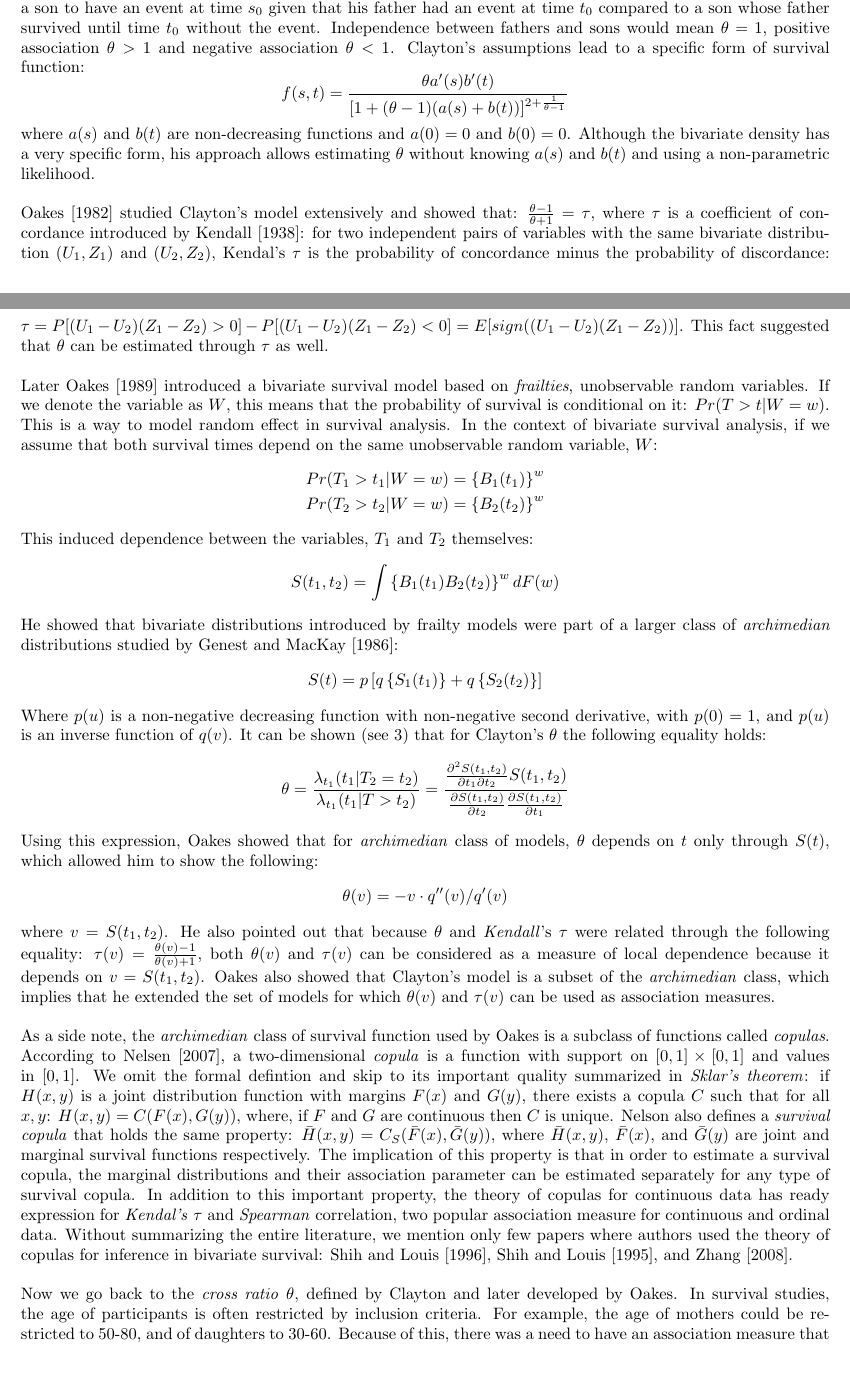
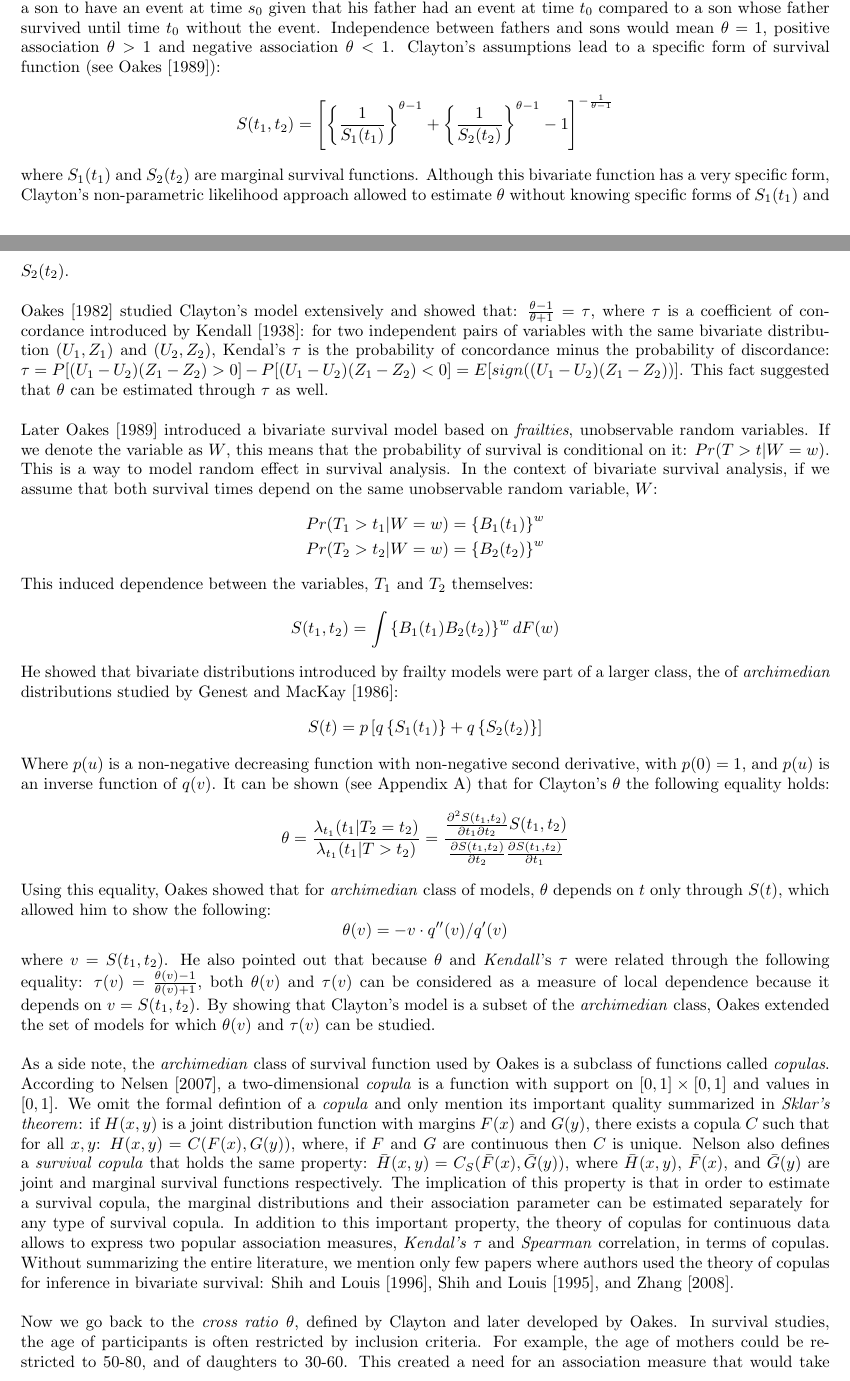
Before and after one commit to SvetlanaEden/StatStuff, a LaTeX problem sheet (BRYAN/oralExam.tex): two parts of pages 3 and 4 of 15, joined at a grey line, cut so that both start at the same text. Compiled offline with pdfLaTeX.

```diff
--- a/BRYAN/oralExam.tex
+++ b/BRYAN/oralExam.tex
@@ -128,13 +127,13 @@
 
 This measure can be interpreted for sons (as much as for fathers) in the following way: how much more likely for a son to have an event at time $s_0$ given that his father had an event at time $t_0$ compared to a son whose father survived until time $t_0$ without the event. Independence between fathers and sons would mean $\theta = 1$, positive association $\theta > 1$ and negative association $\theta < 1$.
  %Clayton also explained how his model could be generalized to include covariates, and derived the likelihood to estimate $\theta$ when two marginal distributions are completely unknown using approach similar to one used by Cox.\\
-Clayton's assumptions lead to a specific form of survival function:
+Clayton's assumptions lead to a specific form of survival function (see \cite{oakes1989bivariate}):
 $$
 \begin{aligned}
-f(s,t) = \frac{\theta a'(s)b'(t)}{[1+(\theta - 1)(a(s) + b(t))]^{2+\frac{1}{\theta-1}}}
+S(t_1,t_2) = \left[\left\{ \frac{1}{S_1(t_1)} \right\}^{\theta - 1} + \left\{ \frac{1}{S_2(t_2)} \right\}^{\theta - 1}   - 1 \right]^{-\frac{1}{\theta-1}}
 \end{aligned}
 $$
-where $a(s)$ and $b(t)$ are non-decreasing functions and $a(0)=0$ and $b(0)=0$. Although the bivariate density has a very specific form, his approach allows estimating $\theta$ without knowing $a(s)$ and $b(t)$ and using a non-parametric likelihood.\\
+where $S_1(t_1)$ and $S_2(t_2)$ are marginal survival functions. Although this bivariate function has a very specific form, Clayton's non-parametric likelihood approach allowed to estimate $\theta$ without knowing specific forms of $S_1(t_1)$ and $S_2(t_2)$.\\
 ~\\
 \cite{oakes1982model} studied Clayton's model extensively and showed that: $\frac{\theta - 1}{\theta + 1} = \tau$, where $\tau$ is a coefficient of concordance introduced by  \cite{kendall1938new}: for two independent pairs of variables with the same bivariate distribution $(U_1, Z_1)$ and $(U_2, Z_2)$, Kendal's $\tau$ is the probability of concordance minus the probability of discordance:
 $\tau = P[(U_1 - U_2)(Z_1 - Z_2)>0] - P[(U_1 - U_2)(Z_1 - Z_2)<0] = E[sign((U_1 - U_2)(Z_1 - Z_2))]$. This fact suggested that $\theta$ can be estimated through $\tau$ as well.\\
@@ -153,31 +152,31 @@
 \end{aligned}
 $$
 
-He showed that bivariate distributions introduced by frailty models were part of a larger class of \emph{archimedian} distributions studied by \cite{genest1986copules}:
+He showed that bivariate distributions introduced by frailty models were part of a larger class, the of \emph{archimedian} distributions studied by \cite{genest1986copules}:
 $$
 \begin{aligned}
 	S(t) = p\left[ q\left\{ S_1(t_1) \right\}  + q\left\{ S_2(t_2) \right\}  \right]
 \end{aligned}
 $$
 
-Where $p(u)$ is a non-negative decreasing function with non-negative second derivative, with $p(0)=1$, and $p(u)$ is an inverse function of $q(v)$. It can be shown (see \ref{appendixA}) that for Clayton's $\theta$ the following equality holds:
+Where $p(u)$ is a non-negative decreasing function with non-negative second derivative, with $p(0)=1$, and $p(u)$ is an inverse function of $q(v)$. It can be shown (see Appendix A) that for Clayton's $\theta$ the following equality holds:
 	$$
 	\begin{aligned}
 		\theta = \frac{\lambda_{t_1}(t_1|T_2=t_2)}{\lambda_{t_1}(t_1|T>t_2)} = \frac{ \frac{\partial^2 S(t_1,t_2)}{\partial t_1 \partial t_2} S(t_1, t_2)}    {\frac{\partial S(t_1, t_2)}{\partial t_2} \frac{\partial S(t_1, t_2)}{\partial t_1}}
 	\end{aligned}
 	$$
-Using this expression, Oakes showed that for \emph{archimedian} class of models, $\theta$ depends on $t$ only through $S(t)$, which allowed him to show the following:
+Using this equality, Oakes showed that for \emph{archimedian} class of models, $\theta$ depends on $t$ only through $S(t)$, which allowed him to show the following:
 $$
 \begin{aligned}
 \theta(v) = -v\cdot q''(v)/q'(v)
 \end{aligned}
 $$
-where $v=S(t_1, t_2)$. He also pointed out that because $\theta$ and \emph{Kendall}'s $\tau$ were related through the following equality: $\tau(v) = \frac{\theta(v)-1}{\theta(v)+1}$, both $\theta(v)$ and $\tau(v)$ can be considered as a measure of local dependence because it depends on $v=S(t_1, t_2)$. Oakes also showed that Clayton's model is a subset of the \emph{archimedian} class, which implies that he extended the set of models for which $\theta(v)$ and $\tau(v)$ can be used as association measures.\\
+where $v=S(t_1, t_2)$. He also pointed out that because $\theta$ and \emph{Kendall}'s $\tau$ were related through the following equality: $\tau(v) = \frac{\theta(v)-1}{\theta(v)+1}$, both $\theta(v)$ and $\tau(v)$ can be considered as a measure of local dependence because it depends on $v=S(t_1, t_2)$. By showing that Clayton's model is a subset of the \emph{archimedian} class, Oakes extended the set of models for which $\theta(v)$ and $\tau(v)$ can be studied.\\
 ~\\
-As a side note, the \emph{archimedian} class of survival function used by Oakes is a subclass of functions called \emph{copulas}. According to \cite{nelsen2007introduction}, a two-dimensional \emph{copula} is a function with support on $[0, 1] \times [0, 1]$ and values in $[0, 1]$. We omit the formal defintion and skip to its important quality summarized in \emph{Sklar's theorem}: if $H(x,y)$ is a joint distribution function with margins $F(x)$ and $G(y)$, there exists a copula $C$ such that for all $x,y$: $H(x,y) = C(F(x), G(y))$, where, if $F$ and $G$ are continuous then $C$ is unique. Nelson also defines a \emph{survival copula} that holds the same property: $\bar{H}(x,y) = C_S(\bar{F}(x), \bar{G}(y))$, where $\bar{H}(x,y)$, $\bar{F}(x)$, and $\bar{G}(y)$ are joint and marginal survival functions respectively. The implication of this property is that in order to estimate a survival copula, the marginal distributions and their association parameter can be estimated separately for any type of survival copula.
+As a side note, the \emph{archimedian} class of survival function used by Oakes is a subclass of functions called \emph{copulas}. According to \cite{nelsen2007introduction}, a two-dimensional \emph{copula} is a function with support on $[0, 1] \times [0, 1]$ and values in $[0, 1]$. We omit the formal defintion of a \emph{copula} and only mention its important quality summarized in \emph{Sklar's theorem}: if $H(x,y)$ is a joint distribution function with margins $F(x)$ and $G(y)$, there exists a copula $C$ such that for all $x,y$: $H(x,y) = C(F(x), G(y))$, where, if $F$ and $G$ are continuous then $C$ is unique. Nelson also defines a \emph{survival copula} that holds the same property: $\bar{H}(x,y) = C_S(\bar{F}(x), \bar{G}(y))$, where $\bar{H}(x,y)$, $\bar{F}(x)$, and $\bar{G}(y)$ are joint and marginal survival functions respectively. The implication of this property is that in order to estimate a survival copula, the marginal distributions and their association parameter can be estimated separately for any type of survival copula.
 %Without going into the details, we mention a few papers that used copula approach, .
-In addition to this important property, the theory of copulas for continuous data has ready expression for \emph{Kendal's} $\tau$ and \emph{Spearman} correlation, two popular association measure for continuous and ordinal data. Without summarizing the entire literature, we mention only few papers where authors used the theory of copulas for inference in bivariate survival: \cite{shih1996tests}, \cite{shih1995inferences}, and \cite{zhang2008inference}.\\
+In addition to this important property, the theory of copulas for continuous data allows to express two popular association measures, \emph{Kendal's} $\tau$ and \emph{Spearman} correlation, in terms of copulas. Without summarizing the entire literature, we mention only few papers where authors used the theory of copulas for inference in bivariate survival: \cite{shih1996tests}, \cite{shih1995inferences}, and \cite{zhang2008inference}.\\
 ~\\
-Now we go back to the \emph{cross ratio} $\theta$, defined by Clayton and later developed by Oakes. In survival studies, the age of participants is often restricted by inclusion criteria. For example, the age of mothers could be restricted to 50-80, and of daughters to 30-60. Because of this, there was a need to have an association measure that would take this restriction into account and would be well suited for censored time to event. This argument lead \cite{fan2000dependence} to consider a weighted average of Clayton's \textit{cross ratio} $\theta$ over $[0,t_1] \times [0, t_2]$, $\theta = \frac{ \lambda_2(s_2|T_1=s_1)}{\lambda_2(s_2|T_1 \geq s_1)}$. As a reminder, $\theta$ can be interpreted as a risk for daughters of age $s_2$ whose mothers developed a disease at age $s_1$, compared to daughters of age $s_2$ whose mothers were disease free at age $s_1$. The authors chose this measure because of its interpretability, and suggested that in order to increase comparability across studies, the weighting should be independent of censoring mechanism. The following weights were proposed: $\frac{F(ds_1,ds_2)}{\int_0^{t_1}\int_0^{t_2} F(du_1, du_2)}$. For one dimension, this weight could be interpreted as a probability of an event at point $t$ given that the subject survived until $t$.\\
+Now we go back to the \emph{cross ratio} $\theta$, defined by Clayton and later developed by Oakes. In survival studies, the age of participants is often restricted by inclusion criteria. For example, the age of mothers could be restricted to 50-80, and of daughters to 30-60. This created a need for an association measure that would take this restriction into account and would be well suited for censored time to event. This argument lead \cite{fan2000dependence} to consider a weighted average of Clayton's \textit{cross ratio} $\theta = \frac{ \lambda_2(t_2|T_1=t_1)}{\lambda_2(t_2|T_1 \geq t_1)}$ over $[0,t_1] \times [0, t_2]$. As a reminder, $\theta$ can be interpreted as a risk for daughters of age $t_2$ whose mothers developed a disease at age $t_1$, compared to daughters of age $t_2$ whose mothers were disease free at age $t_1$. The authors chose this measure because of its interpretability, and suggested that in order to increase comparability across studies, the weighting should be independent of censoring mechanism. The following weights were proposed: $\frac{F(dt_1,dt_2)}{\int_0^{t_1}\int_0^{t_2} F(du_1, du_2)}$. For one dimension, this weight could be interpreted as a probability of an event at point $t$ given that the subject survived until $t$.\\
 
 %They allowed the time to be discrete, continuous, or mixed, but $F(., .)$ was required to possess a density relative to the corresponding counting Lebesque measure.\\
```
Also changed, not shown: BRYAN/oralExam.tex (33 more changed lines).
